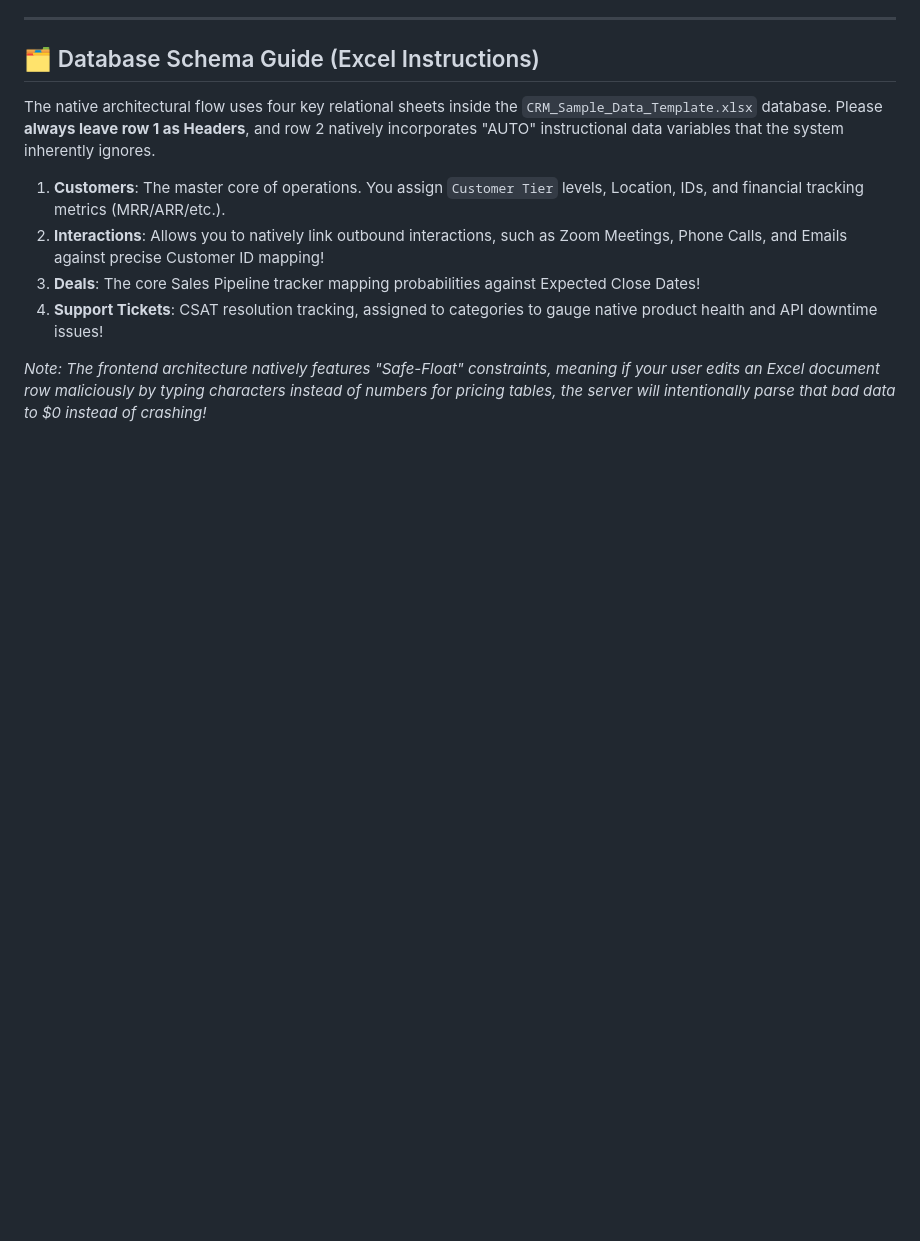
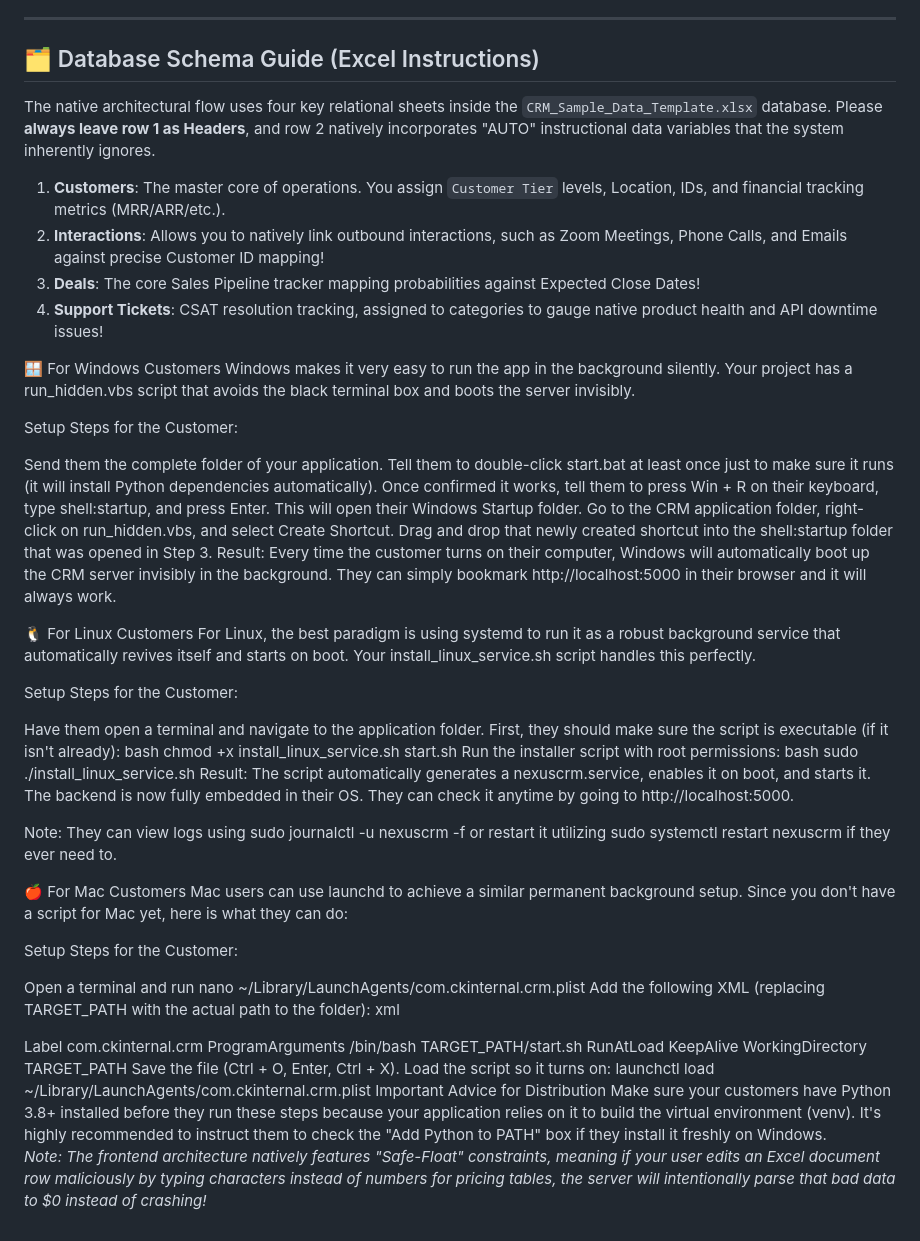
Before and after one commit to monkeyyDluffyy/CRM-tool, a Markdown page: README.md, the part around the change. Rendered like a GitHub page; blank space fills up the shorter version.

Commit message:
Enhance README with customer setup instructions
Added setup instructions for Windows, Linux, and Mac customers to run the application in the background.

```diff
--- a/README.md
+++ b/README.md
@@ -64,4 +64,66 @@ The native architectural flow uses four key relational sheets inside the `CRM_Sa
 3. **Deals**: The core Sales Pipeline tracker mapping probabilities against Expected Close Dates!
 4. **Support Tickets**: CSAT resolution tracking, assigned to categories to gauge native product health and API downtime issues!
 
+
+🪟 For Windows Customers
+Windows makes it very easy to run the app in the background silently. Your project has a run_hidden.vbs script that avoids the black terminal box and boots the server invisibly.
+
+Setup Steps for the Customer:
+
+Send them the complete folder of your application.
+Tell them to double-click start.bat at least once just to make sure it runs (it will install Python dependencies automatically).
+Once confirmed it works, tell them to press Win + R on their keyboard, type shell:startup, and press Enter. This will open their Windows Startup folder.
+Go to the CRM application folder, right-click on run_hidden.vbs, and select Create Shortcut.
+Drag and drop that newly created shortcut into the shell:startup folder that was opened in Step 3.
+Result: Every time the customer turns on their computer, Windows will automatically boot up the CRM server invisibly in the background. They can simply bookmark http://localhost:5000 in their browser and it will always work.
+
+🐧 For Linux Customers
+For Linux, the best paradigm is using systemd to run it as a robust background service that automatically revives itself and starts on boot. Your install_linux_service.sh script handles this perfectly.
+
+Setup Steps for the Customer:
+
+Have them open a terminal and navigate to the application folder.
+First, they should make sure the script is executable (if it isn't already):
+bash
+chmod +x install_linux_service.sh start.sh
+Run the installer script with root permissions:
+bash
+sudo ./install_linux_service.sh
+Result: The script automatically generates a nexuscrm.service, enables it on boot, and starts it. The backend is now fully embedded in their OS. They can check it anytime by going to http://localhost:5000.
+
+Note: They can view logs using sudo journalctl -u nexuscrm -f or restart it utilizing sudo systemctl restart nexuscrm if they ever need to.
+
+🍎 For Mac Customers
+Mac users can use launchd to achieve a similar permanent background setup. Since you don't have a script for Mac yet, here is what they can do:
+
+Setup Steps for the Customer:
+
+Open a terminal and run nano ~/Library/LaunchAgents/com.ckinternal.crm.plist
+Add the following XML (replacing TARGET_PATH with the actual path to the folder):
+xml
+<?xml version="1.0" encoding="UTF-8"?>
+<!DOCTYPE plist PUBLIC "-//Apple Computer//DTD PLIST 1.0//EN" "http://www.apple.com/DTDs/PropertyList-1.0.dtd">
+<plist version="1.0">
+<dict>
+    <key>Label</key>
+    <string>com.ckinternal.crm</string>
+    <key>ProgramArguments</key>
+    <array>
+        <string>/bin/bash</string>
+        <string>TARGET_PATH/start.sh</string>
+    </array>
+    <key>RunAtLoad</key>
+    <true/>
+    <key>KeepAlive</key>
+    <true/>
+    <key>WorkingDirectory</key>
+    <string>TARGET_PATH</string>
+</dict>
+</plist>
+Save the file (Ctrl + O, Enter, Ctrl + X).
+Load the script so it turns on: launchctl load ~/Library/LaunchAgents/com.ckinternal.crm.plist
+Important Advice for Distribution
+Make sure your customers have Python 3.8+ installed before they run these steps because your application relies on it to build the virtual environment (venv). It's highly recommended to instruct them to check the "Add Python to PATH" box if they install it freshly on Windows.
+
+
 *Note: The frontend architecture natively features "Safe-Float" constraints, meaning if your user edits an Excel document row maliciously by typing characters instead of numbers for pricing tables, the server will intentionally parse that bad data to $0 instead of crashing!*
```
